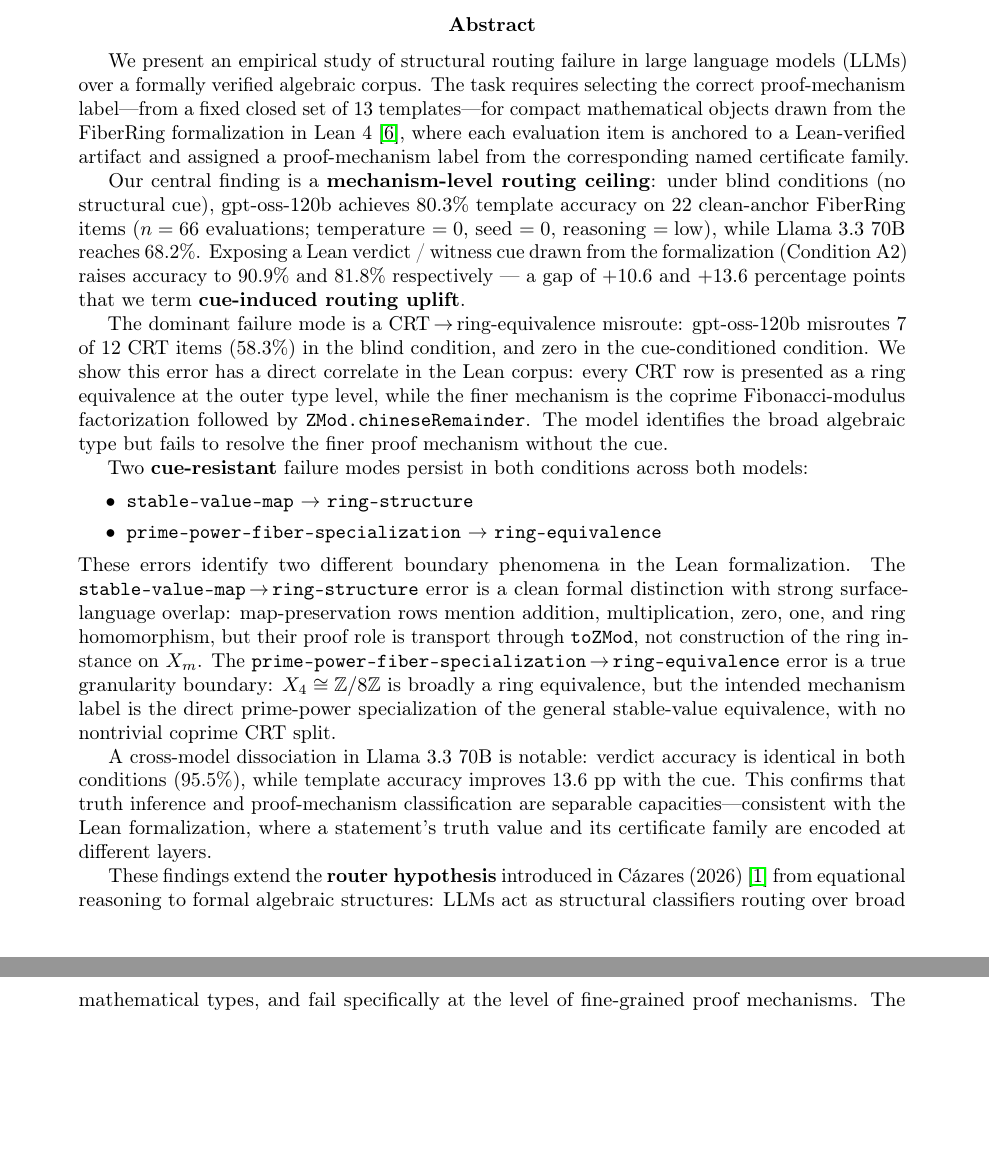
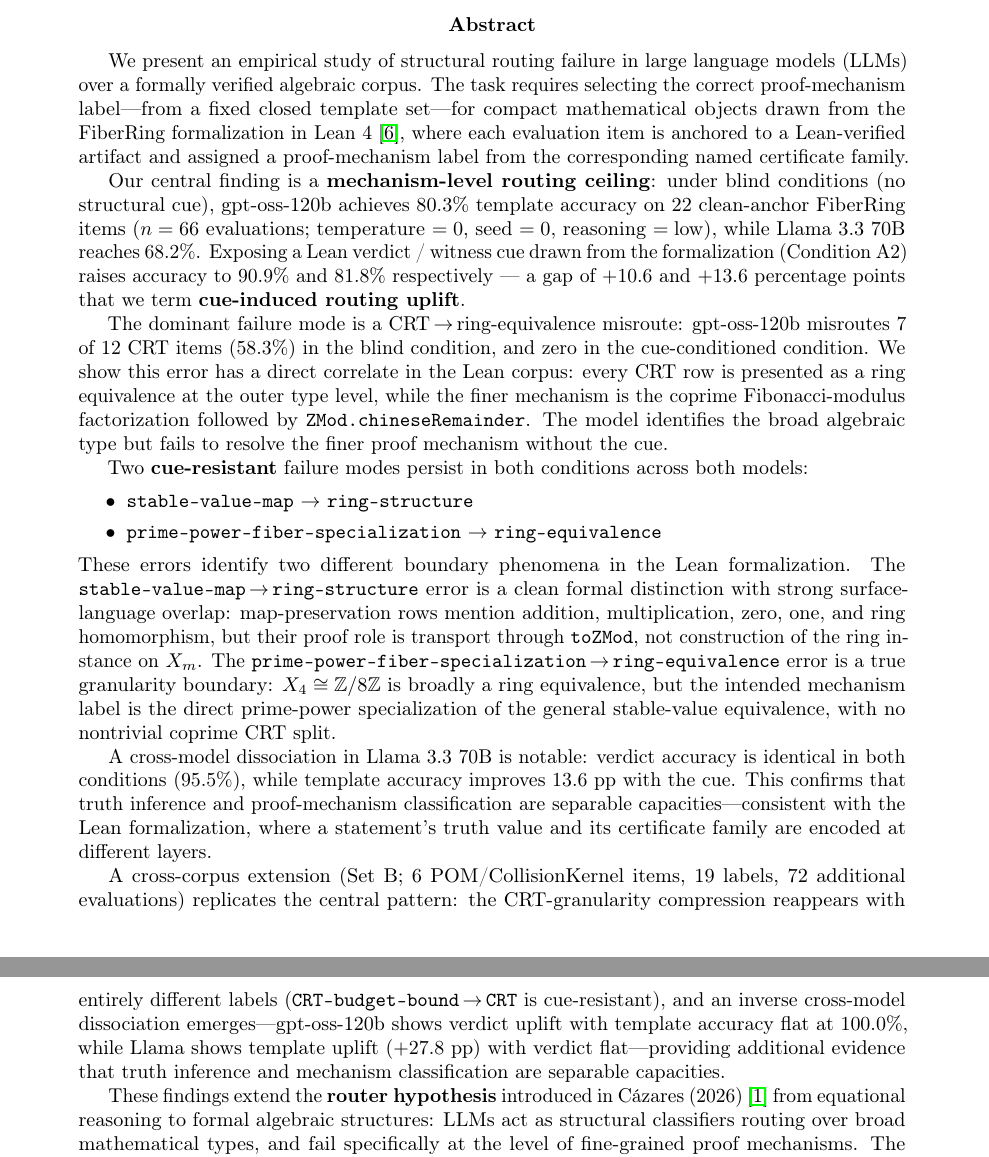
Before and after one commit to bytepro-ai/fiber-routing-eval, a LaTeX paper (papers/main.tex): two parts of pages 1 and 2 of 10, joined at a grey line, cut so that both start at the same text, the shorter picture padded with empty space. Compiled offline with pdfLaTeX.

Commit message:
v0.4 consistency fixes + Set B in abstract — pending Wenlin review
Co-authored-by: Cursor <cursoragent@cursor.com>

```diff
--- a/papers/main.tex
+++ b/papers/main.tex
@@ -40,8 +40,8 @@
 \begin{abstract}
 We present an empirical study of structural routing failure in large language
 models (LLMs) over a formally verified algebraic corpus. The task requires
-selecting the correct proof-mechanism label---from a fixed closed set of 13
-templates---for compact mathematical objects drawn from the FiberRing
+selecting the correct proof-mechanism label---from a fixed closed
+template set---for compact mathematical objects drawn from the FiberRing
 formalization in Lean~4~\cite{omega2026automath}, where each evaluation item
 is anchored to a Lean-verified artifact and assigned a proof-mechanism label
 from the corresponding named certificate family.
@@ -91,6 +91,16 @@ improves $13.6$~pp with the cue. This confirms that truth inference and
 proof-mechanism classification are separable capacities---consistent with
 the Lean formalization, where a statement's truth value and its certificate
 family are encoded at different layers.
+
+A cross-corpus extension (Set~B; 6 POM/CollisionKernel items, 19 labels,
+72 additional evaluations) replicates the central pattern: the
+CRT-granularity compression reappears with entirely different labels
+(\texttt{CRT{-}budget{-}bound}\,$\to$\,\texttt{CRT} is cue-resistant),
+and an inverse cross-model dissociation emerges---gpt-oss-120b shows
+verdict uplift with template accuracy flat at $100.0\%$, while Llama
+shows template uplift ($+27.8$~pp) with verdict flat---providing
+additional evidence that truth inference and mechanism classification
+are separable capacities.
 
 These findings extend the \textbf{router hypothesis} introduced in
 C\'azares~(2026)~\cite{sair2026} from equational reasoning to formal
```
Also changed, not shown: papers/main.tex (12 more changed lines).
